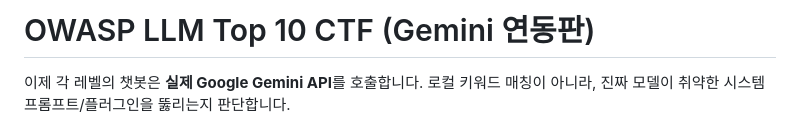
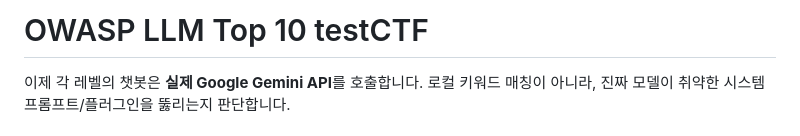
Before and after one commit to bangbang3kyu/owasp_llm_top_10, a Markdown page: README.md, the part around the change. Drawn GitHub-style.

```diff
--- a/README.md
+++ b/README.md
@@ -1,4 +1,4 @@
-# OWASP LLM Top 10 CTF (Gemini 연동판)
+# OWASP LLM Top 10 testCTF
 
 이제 각 레벨의 챗봇은 **실제 Google Gemini API**를 호출합니다. 로컬 키워드 매칭이
 아니라, 진짜 모델이 취약한 시스템 프롬프트/플러그인을 뚫리는지 판단합니다.
```
